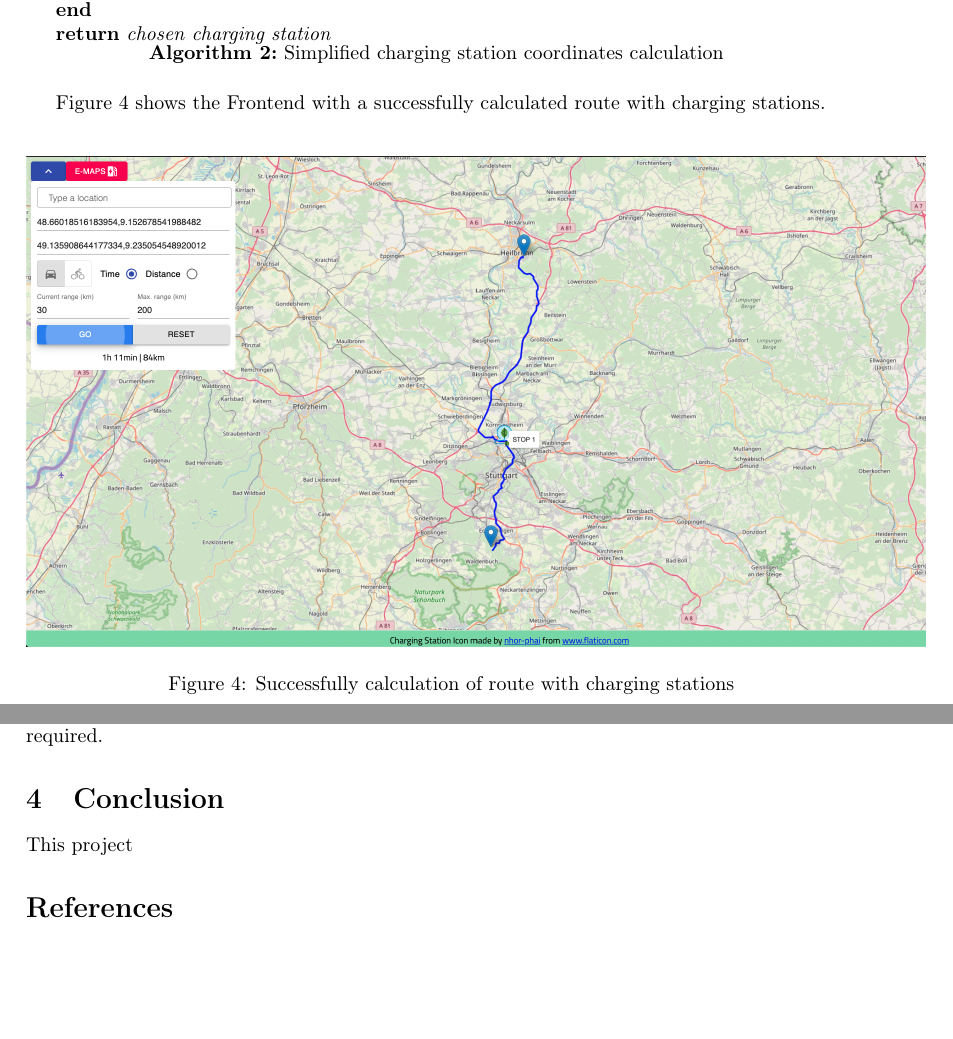
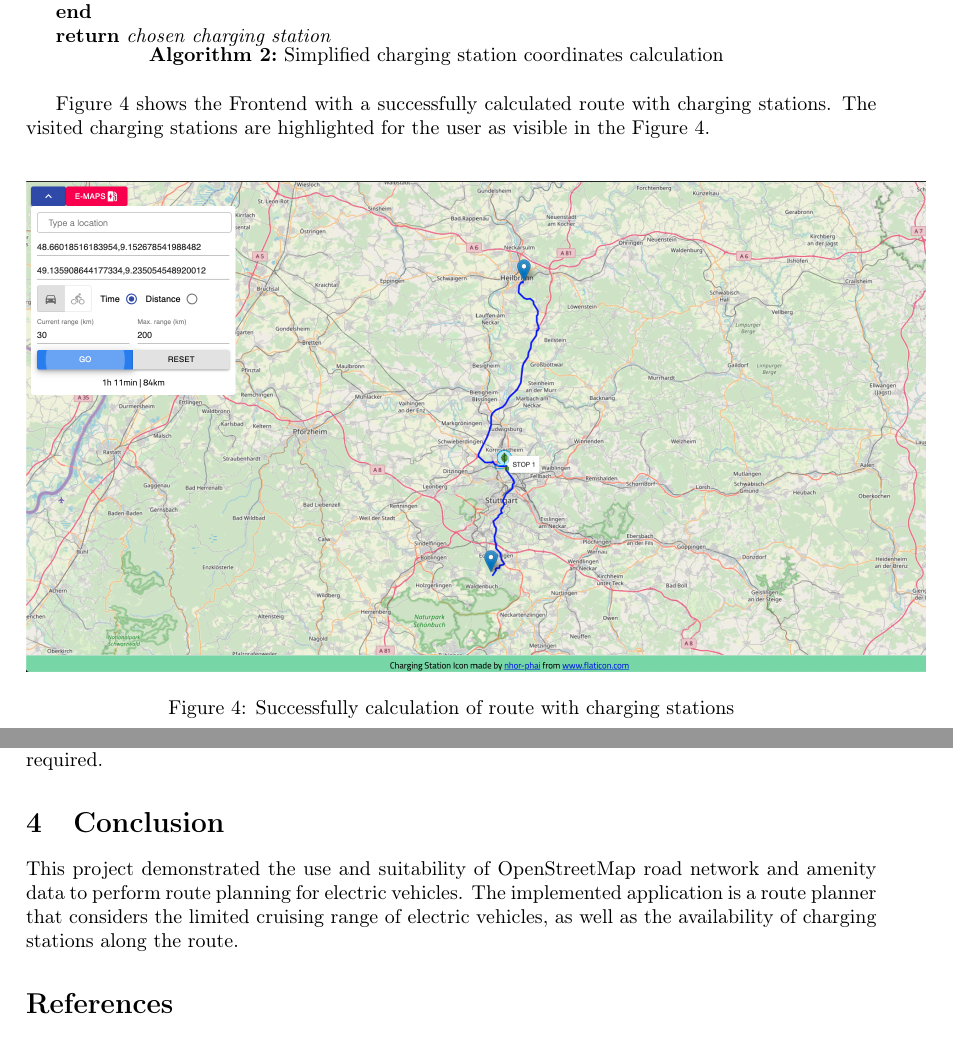
Before and after one commit to mathonto/eMaps, a LaTeX paper (paper/fapra_paper.tex): two parts of pages 5 and 6 of 6, joined at a grey line, cut so that both start at the same text, the shorter picture padded with empty space. Compiled offline with pdfLaTeX.

Commit message:
added concl

```diff
--- a/paper/fapra_paper.tex
+++ b/paper/fapra_paper.tex
@@ -163,7 +163,8 @@ closest distance from goal $\leftarrow$ max\;
  \caption{Simplified charging station coordinates calculation}
  \label{alg:charg}
 \end{algorithm}\par\bigskip
-Figure \ref{fig:success} shows the Frontend with a successfully calculated route with charging stations.\\
+Figure \ref{fig:success} shows the Frontend with a successfully calculated route with charging stations.
+The visited charging stations are highlighted for the user as visible in the Figure \ref{fig:success}. \\
 \begin{figure}[h]
     \centering
     \includegraphics[scale=0.25]{figures/success}
@@ -179,7 +180,8 @@ To achieve a better routing for electric vehicles in terms of energy efficiency,
 Worley et al. \cite{Worley2012} presented a model that addresses the problem of locating charging stations and calculate routes for electric vehicles based on discrete integer programming optimization and the traditional Vehicle Routing Problem \cite{Worley2012}.
 This model could also be used as an orientation to optimize the implementation of choosing a charging stations on the route once required.
 \section{Conclusion}
-This project
+This project demonstrated the use and suitability of OpenStreetMap road network and amenity data to perform route planning for electric vehicles.
+The implemented application is a route planner that considers the limited cruising range of electric vehicles, as well as the availability of charging stations along the route.
 \bibliographystyle{alpha}
 \bibliography{ref}
 \end{document}
```
Also changed, not shown: 2 other files.
